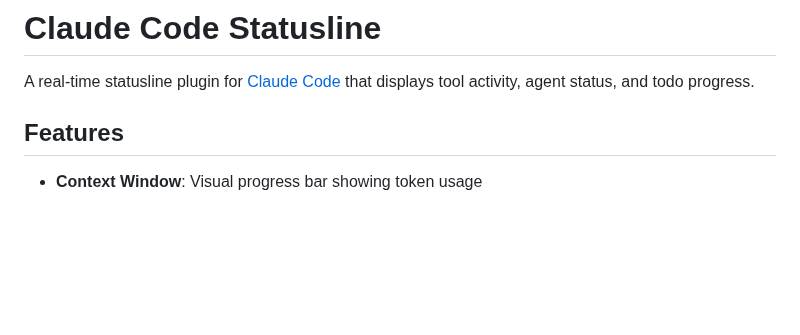
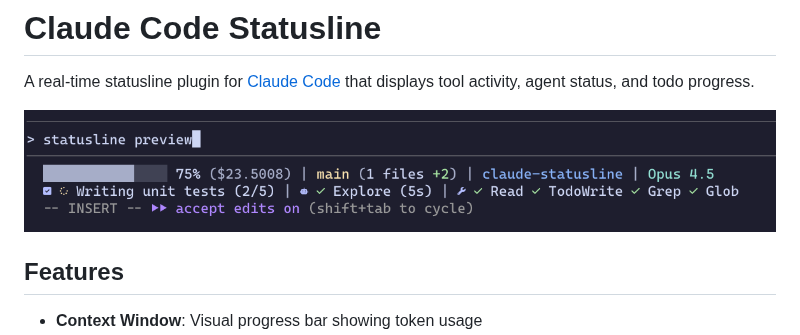
Before and after one commit to moon1ite/claude-statusline, a Markdown page: README.md, the part around the change. Rendered like a GitHub page; pictures changed too: docs/preview.png (added); blank space fills up the shorter version.

Commit message:
Add statusline preview image

```diff
--- a/README.md
+++ b/README.md
@@ -1,6 +1,8 @@
 # Claude Code Statusline
 
 A real-time statusline plugin for [Claude Code](https://claude.ai/claude-code) that displays tool activity, agent status, and todo progress.
+
+![Statusline Preview](docs/preview.png)
 
 ## Features
 
```
